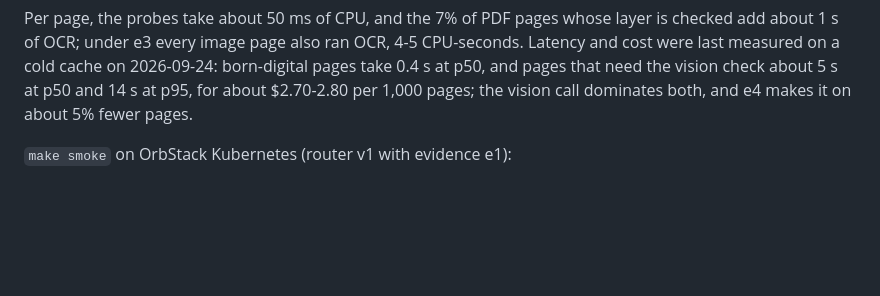
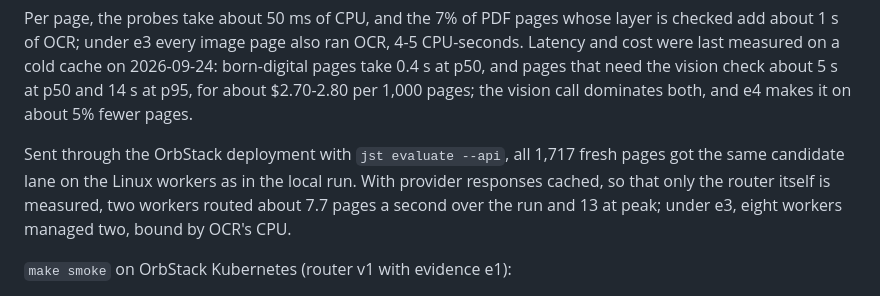
Before and after one commit to ItsSypher/jesteruct, a Markdown page: docs/ARCHITECTURE.md, the part around the change. Rendered like a GitHub page; blank space fills up the shorter version.

Commit message:
Architecture: the cluster routes e4 exactly as the Mac does, several times faster

```diff
--- a/docs/ARCHITECTURE.md
+++ b/docs/ARCHITECTURE.md
@@ -63,6 +63,9 @@ The gains come from reading text layers in any language (decision 18), from find
 
 Per page, the probes take about 50 ms of CPU, and the 7% of PDF pages whose layer is checked add about 1 s of OCR; under e3 every image page also ran OCR, 4-5 CPU-seconds.
 Latency and cost were last measured on a cold cache on 2026-09-24: born-digital pages take 0.4 s at p50, and pages that need the vision check about 5 s at p50 and 14 s at p95, for about $2.70-2.80 per 1,000 pages; the vision call dominates both, and e4 makes it on about 5% fewer pages.
+
+Sent through the OrbStack deployment with `jst evaluate --api`, all 1,717 fresh pages got the same candidate lane on the Linux workers as in the local run.
+With provider responses cached, so that only the router itself is measured, two workers routed about 7.7 pages a second over the run and 13 at peak; under e3, eight workers managed two, bound by OCR's CPU.
 
 `make smoke` on OrbStack Kubernetes (router v1 with evidence e1):
 - 43 real documents went through the API.
```
